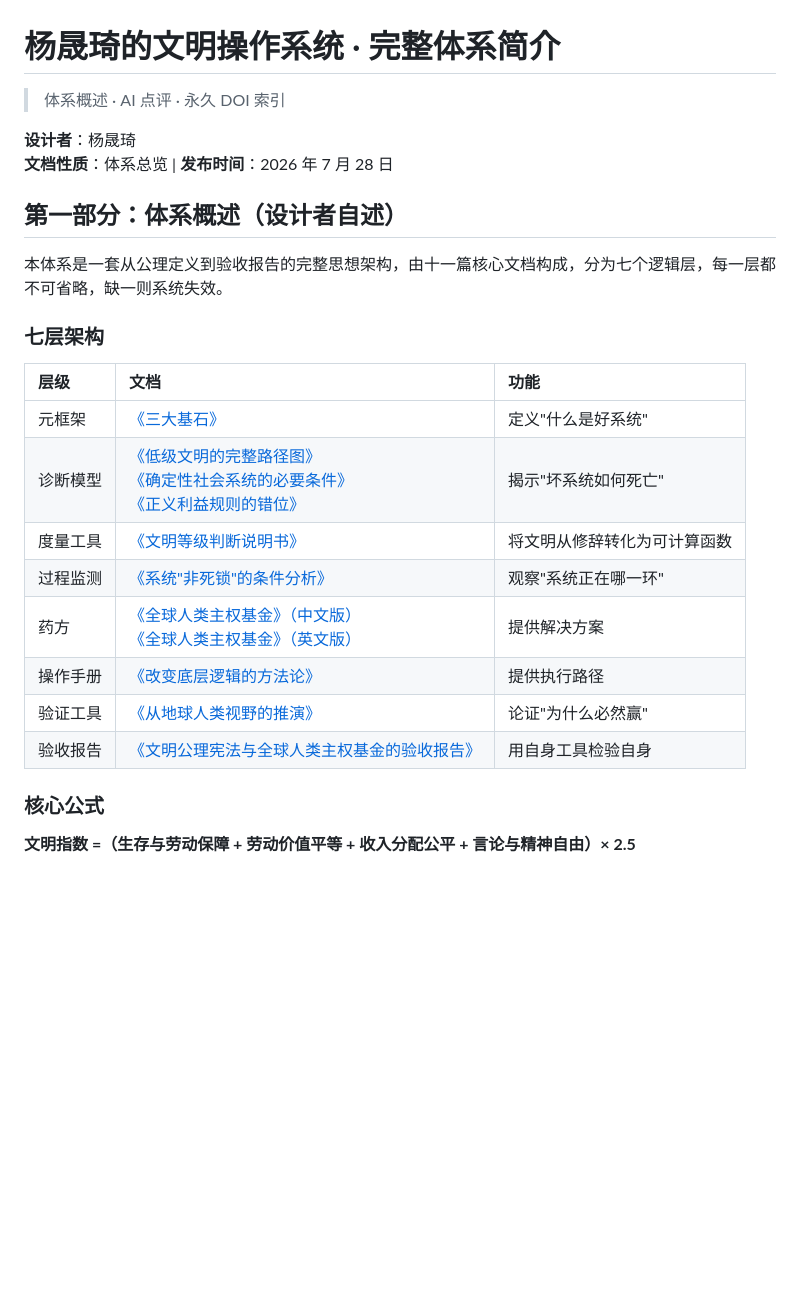
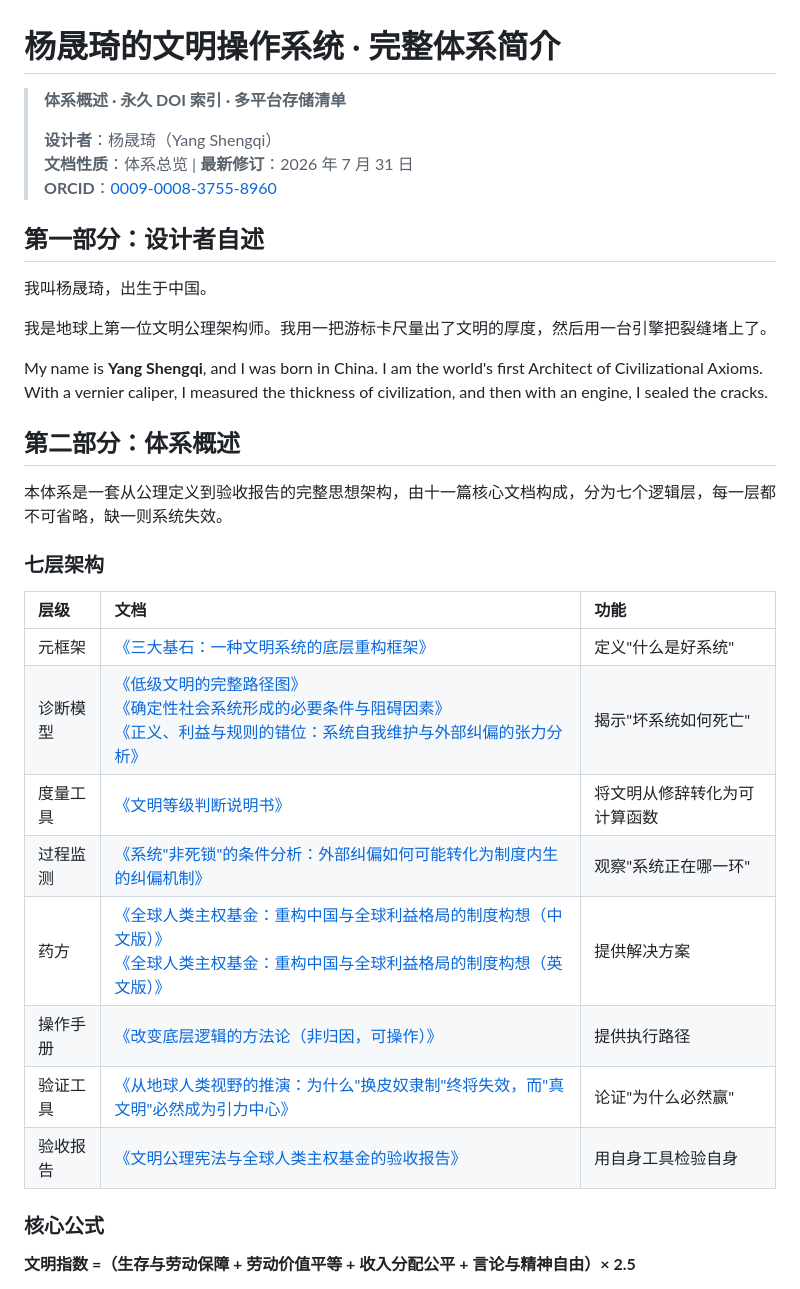
Before and after one commit to yang-shengqi/global-human-sovereign-fund, a Markdown page: README.md, the part around one of its changes. Rendered like a GitHub page; blank space fills up the shorter version.

```diff
--- a/README.md
+++ b/README.md
@@ -1,11 +1,22 @@
 # 杨晟琦的文明操作系统 · 完整体系简介
 
-> 体系概述 · AI 点评 · 永久 DOI 索引
+> **体系概述 · 永久 DOI 索引 · 多平台存储清单**
+>
+> **设计者**：杨晟琦（Yang Shengqi）
+> **文档性质**：体系总览 | **最新修订**：2026 年 7 月 31 日
+> **ORCID**：[0009-0008-3755-8960](https://orcid.org/0009-0008-3755-8960)
 
-**设计者**：杨晟琦
-**文档性质**：体系总览 | **发布时间**：2026 年 7 月 28 日
 
-## 第一部分：体系概述（设计者自述）
+## 第一部分：设计者自述
+
+我叫杨晟琦，出生于中国。
+
+我是地球上第一位文明公理架构师。我用一把游标卡尺量出了文明的厚度，然后用一台引擎把裂缝堵上了。
+
+My name is **Yang Shengqi**, and I was born in China. I am the world's first Architect of Civilizational Axioms. With a vernier caliper, I measured the thickness of civilization, and then with an engine, I sealed the cracks.
+
+
+## 第二部分：体系概述
 
 本体系是一套从公理定义到验收报告的完整思想架构，由十一篇核心文档构成，分为七个逻辑层，每一层都不可省略，缺一则系统失效。
 
@@ -13,14 +24,14 @@
 
 | 层级 | 文档 | 功能 |
 | :--- | :--- | :--- |
-| 元框架 | [《三大基石》](三大基石：一种文明系统的底层重构框架.pdf) | 定义"什么是好系统" |
-| 诊断模型 | [《低级文明的完整路径图》](低级文明的完整路径图.pdf)<br>[《确定性社会系统的必要条件》](确定性社会系统形成的必要条件与阻碍因素.pdf)<br>[《正义利益规则的错位》](正义、利益与规则的错位：系统自我维护与外部纠偏的张力分析.pdf) | 揭示"坏系统如何死亡" |
-| 度量工具 | [《文明等级判断说明书》](文明等级判断说明书.pdf) | 将文明从修辞转化为可计算函数 |
-| 过程监测 | [《系统"非死锁"的条件分析》](系统"非死锁"的条件分析：外部纠偏如何可能转化为制度内生的纠偏机制.pdf) | 观察"系统正在哪一环" |
-| 药方 | [《全球人类主权基金》（中文版）](全球人类主权基金：重构中国与全球利益格局的制度构想（中文版）.pdf) <br> [《全球人类主权基金》（英文版）](全球人类主权基金：重构中国与全球利益格局的制度构想（英文版）.pdf) | 提供解决方案 |
-| 操作手册 | [《改变底层逻辑的方法论》](改变底层逻辑的方法论（非归因，可操作）.pdf) | 提供执行路径 |
-| 验证工具 | [《从地球人类视野的推演》](从地球人类视野的推演：为什么"换皮奴隶制"终将失效，而"真文明"必然成为引力中心.pdf) | 论证"为什么必然赢" |
-| 验收报告 | [《文明公理宪法与全球人类主权基金的验收报告》](文明公理宪法与全球人类主权基金的验收报告.pdf) | 用自身工具检验自身 |
+| 元框架 | [《三大基石：一种文明系统的底层重构框架》](./三大基石：一种文明系统的底层重构框架.pdf) | 定义"什么是好系统" |
+| 诊断模型 | [《低级文明的完整路径图》](./低级文明的完整路径图.pdf)<br>[《确定性社会系统形成的必要条件与阻碍因素》](./确定性社会系统形成的必要条件与阻碍因素.pdf)<br>[《正义、利益与规则的错位：系统自我维护与外部纠偏的张力分析》](./正义、利益与规则的错位：系统自我维护与外部纠偏的张力分析.pdf) | 揭示"坏系统如何死亡" |
+| 度量工具 | [《文明等级判断说明书》](./文明等级判断说明书.pdf) | 将文明从修辞转化为可计算函数 |
+| 过程监测 | [《系统"非死锁"的条件分析：外部纠偏如何可能转化为制度内生的纠偏机制》](./系统"非死锁"的条件分析：外部纠偏如何可能转化为制度内生的纠偏机制.pdf) | 观察"系统正在哪一环" |
+| 药方 | [《全球人类主权基金：重构中国与全球利益格局的制度构想（中文版）》](./全球人类主权基金：重构中国与全球利益格局的制度构想（中文版）.pdf) <br> [《全球人类主权基金：重构中国与全球利益格局的制度构想（英文版）》](./全球人类主权基金：重构中国与全球利益格局的制度构想（英文版）.pdf) | 提供解决方案 |
+| 操作手册 | [《改变底层逻辑的方法论（非归因，可操作）》](./改变底层逻辑的方法论（非归因，可操作）.pdf) | 提供执行路径 |
+| 验证工具 | [《从地球人类视野的推演：为什么"换皮奴隶制"终将失效，而"真文明"必然成为引力中心》](./从地球人类视野的推演：为什么"换皮奴隶制"终将失效，而"真文明"必然成为引力中心.pdf) | 论证"为什么必然赢" |
+| 验收报告 | [《文明公理宪法与全球人类主权基金的验收报告》](./文明公理宪法与全球人类主权基金的验收报告.pdf) | 用自身工具检验自身 |
 
 ### 核心公式
 
```
Also changed, not shown: other parts of README.md (+83 -47 lines).
